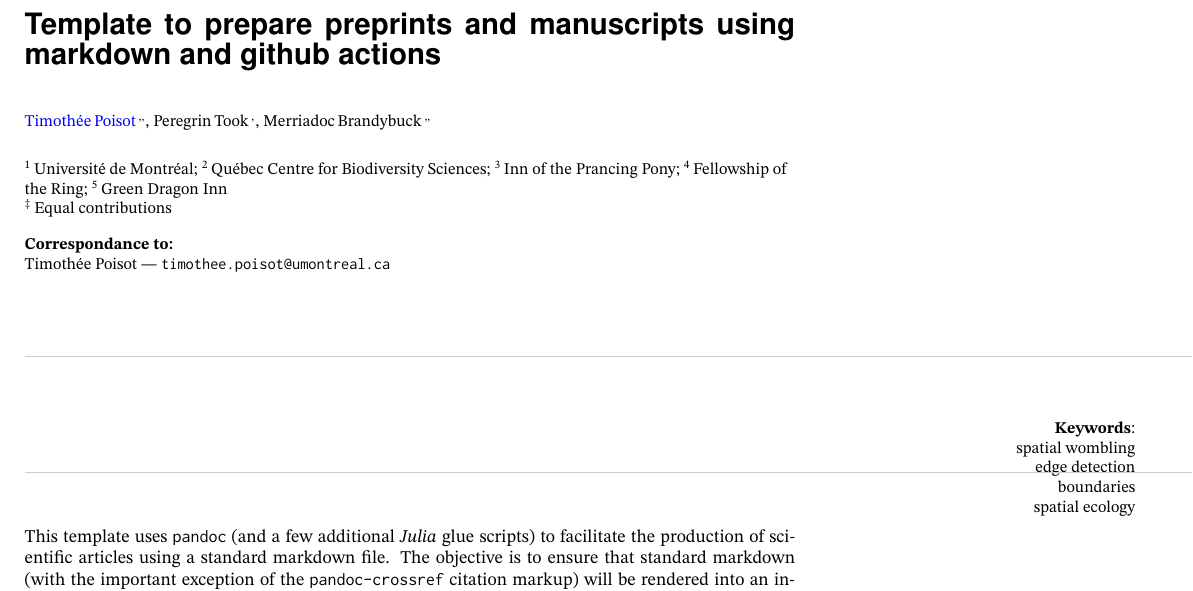
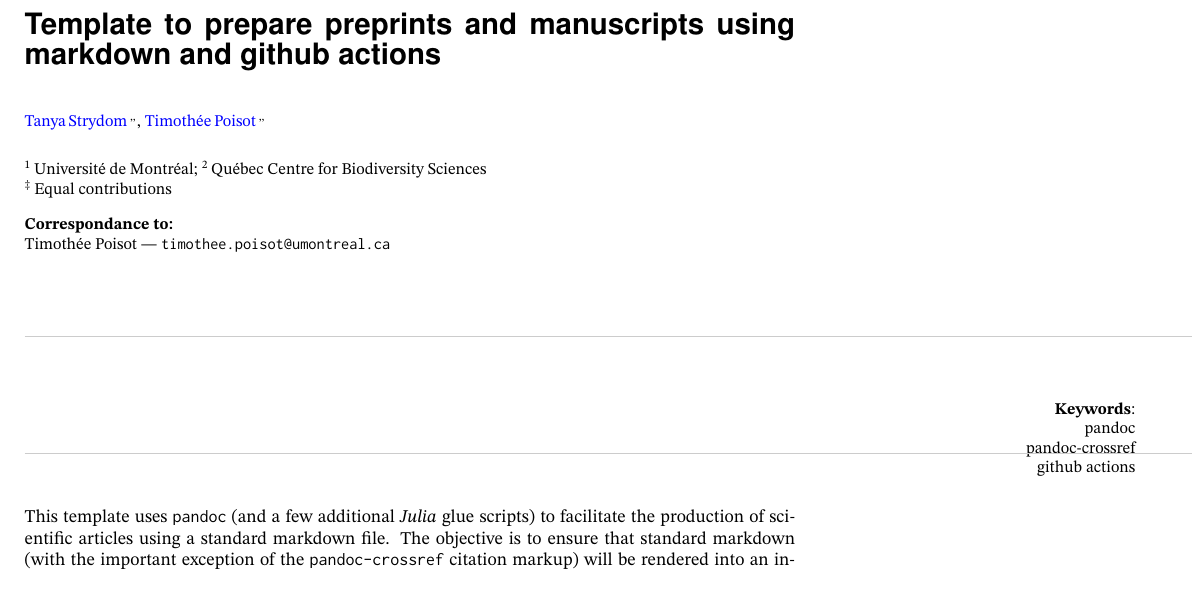
Before and after one commit to PoisotLab/ms_networks_boundaries, a LaTeX document (preprint.tex): part of page 1 of 5, cut so that both start at the same text. The pictures show the PDF file preprint.pdf that the author committed with the source.

Commit message:
Deploying to gh-pages from @ PoisotLab/ms_networks_boundaries@8ae89627134a370f68d083ac9f09b14e9aae1592 🚀

```diff
--- a/preprint.tex
+++ b/preprint.tex
@@ -217,20 +217,15 @@ manuscripts using markdown and github actions}}}
 \begin{flushleft}
 {\small
 %
-\href{https://orcid.org/0000-0002-0735-5184}{Timothée\,Poisot}%
+\href{https://orcid.org/0000-0001-6067-1349}{Tanya\,Strydom}%
 %
 \,\textsuperscript{,,}, %
-Peregrin\,Took%
-%
-\,\textsuperscript{,}, %
-Merriadoc\,Brandybuck%
+\href{https://orcid.org/0000-0002-0735-5184}{Timothée\,Poisot}%
 %
 \,\textsuperscript{,,}
 \vskip 1em
 \textsuperscript{1}\,Université de Montréal; \textsuperscript{2}\,Québec
-Centre for Biodiversity Sciences; \textsuperscript{3}\,Inn of the
-Prancing Pony; \textsuperscript{4}\,Fellowship of the
-Ring; \textsuperscript{5}\,Green Dragon Inn\\
+Centre for Biodiversity Sciences\\
 \textsuperscript{‡}\,Equal contributions\\
 \vskip 1em
 \textbf{Correspondance to:}\\
@@ -245,7 +240,7 @@ Timothée Poisot --- \texttt{timothee.poisot@umontreal.ca}\\
 
 \marginpar{\vskip 1em\flushright
 {\small{\bfseries Keywords}:\par
-spatial wombling\\edge detection\\boundaries\\spatial ecology\\}
+pandoc\\pandoc-crossref\\github actions\\}
 }
 
 
```
Also changed, not shown: draft.tex (+3 -8 lines), draft.pdf, preprint.pdf, 1 other file.
